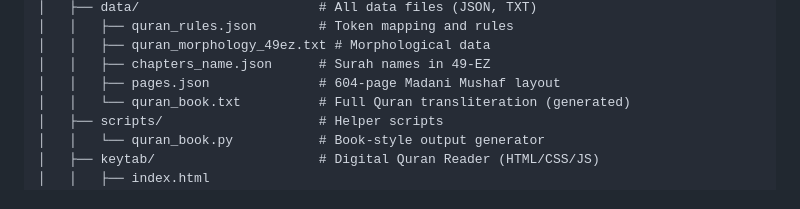
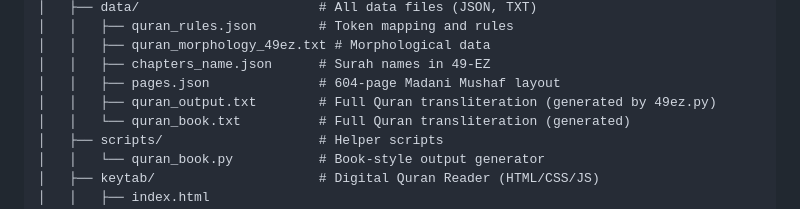
Before and after one commit to ixdbl79/49-Cipher, a Markdown page: README.md, the part around the change. Rendered like a GitHub page.

Commit message:
Add quran_output.txt to repository structure

```diff
--- a/README.md
+++ b/README.md
@@ -89,6 +89,7 @@ See the 49 Cipher in action through real conversations demonstrating pattern rec
 │   │   ├── quran_morphology_49ez.txt # Morphological data
 │   │   ├── chapters_name.json      # Surah names in 49‑EZ
 │   │   ├── pages.json              # 604‑page Madani Mushaf layout
+│   │   ├── quran_output.txt        # Full Quran transliteration (generated by 49ez.py)
 │   │   └── quran_book.txt          # Full Quran transliteration (generated)
 │   ├── scripts/                    # Helper scripts
 │   │   └── quran_book.py           # Book-style output generator
```
